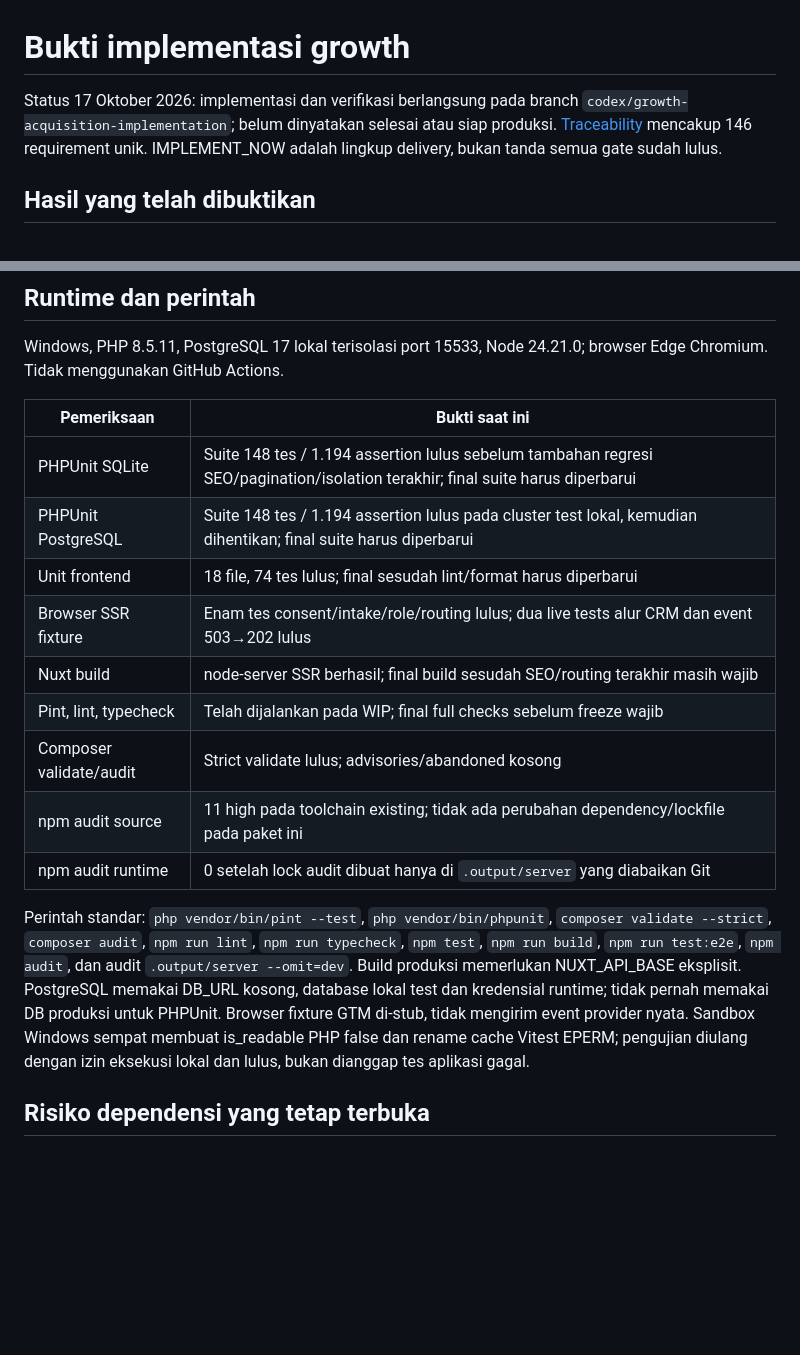
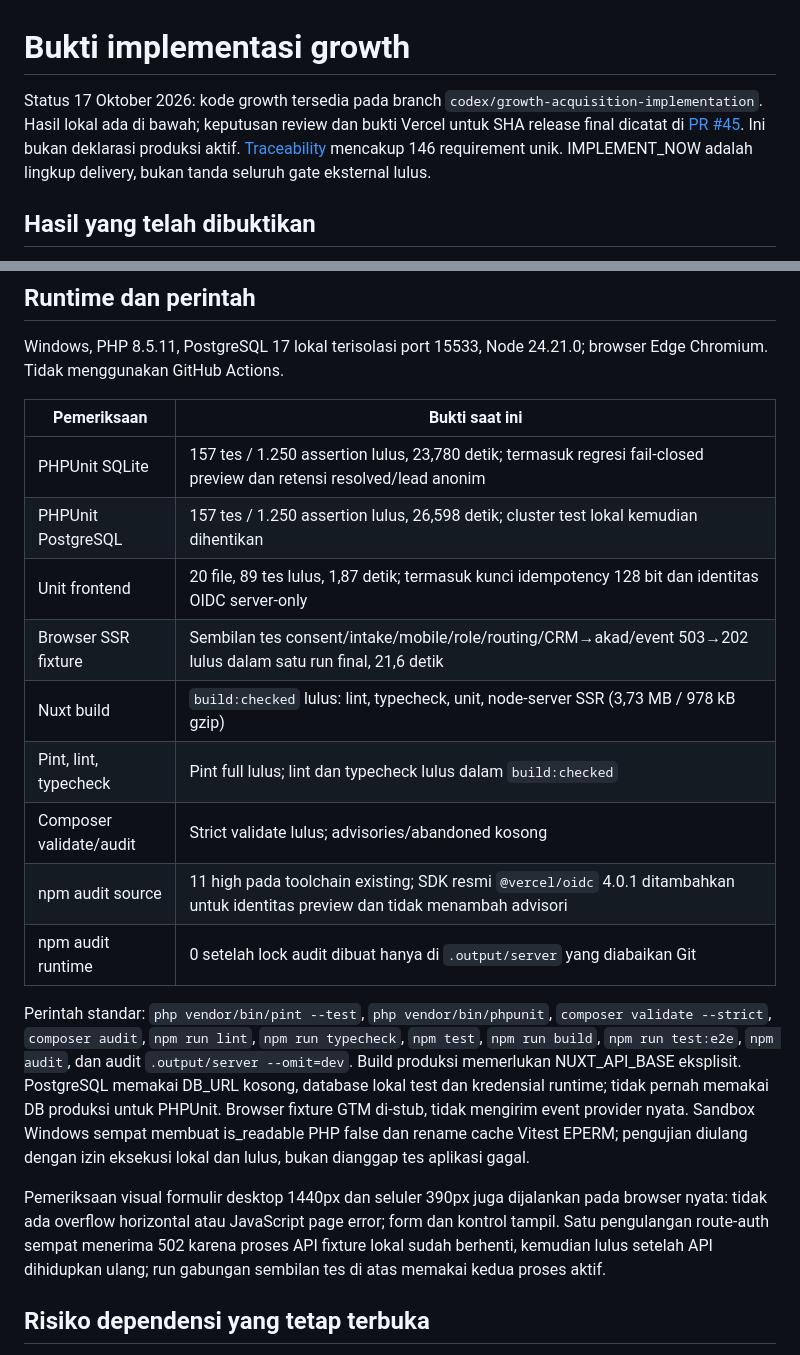
Before and after one commit to ariefmavlana/flamboyan-perum, a Markdown page: docs/growth/validation.md, 2 parts joined by grey strips. Drawn GitHub-style; blank space fills up the shorter version.

Commit message:
docs: record growth verification and preview release gates

```diff
--- a/docs/growth/validation.md
+++ b/docs/growth/validation.md
@@ -1,6 +1,6 @@
 # Bukti implementasi growth
 
-Status 17 Oktober 2026: implementasi dan verifikasi berlangsung pada branch `codex/growth-acquisition-implementation`; belum dinyatakan selesai atau siap produksi. [Traceability](implementation-traceability.md) mencakup 146 requirement unik. IMPLEMENT_NOW adalah lingkup delivery, bukan tanda semua gate sudah lulus.
+Status 17 Oktober 2026: kode growth tersedia pada branch `codex/growth-acquisition-implementation`. Hasil lokal ada di bawah; keputusan review dan bukti Vercel untuk SHA release final dicatat di [PR #45](https://github.com/ariefmavlana/flamboyan-perum/pull/45). Ini bukan deklarasi produksi aktif. [Traceability](implementation-traceability.md) mencakup 146 requirement unik. IMPLEMENT_NOW adalah lingkup delivery, bukan tanda seluruh gate eksternal lulus.
 
 ## Hasil yang telah dibuktikan
 
@@ -15,17 +15,19 @@ Windows, PHP 8.5.11, PostgreSQL 17 lokal terisolasi port 15533, Node 24.21.0; br
 
 | Pemeriksaan | Bukti saat ini |
 | --- | --- |
-| PHPUnit SQLite | Suite 148 tes / 1.194 assertion lulus sebelum tambahan regresi SEO/pagination/isolation terakhir; final suite harus diperbarui |
-| PHPUnit PostgreSQL | Suite 148 tes / 1.194 assertion lulus pada cluster test lokal, kemudian dihentikan; final suite harus diperbarui |
-| Unit frontend | 18 file, 74 tes lulus; final sesudah lint/format harus diperbarui |
-| Browser SSR fixture | Enam tes consent/intake/role/routing lulus; dua live tests alur CRM dan event 503→202 lulus |
-| Nuxt build | node-server SSR berhasil; final build sesudah SEO/routing terakhir masih wajib |
-| Pint, lint, typecheck | Telah dijalankan pada WIP; final full checks sebelum freeze wajib |
+| PHPUnit SQLite | 157 tes / 1.250 assertion lulus, 23,780 detik; termasuk regresi fail-closed preview dan retensi resolved/lead anonim |
+| PHPUnit PostgreSQL | 157 tes / 1.250 assertion lulus, 26,598 detik; cluster test lokal kemudian dihentikan |
+| Unit frontend | 20 file, 89 tes lulus, 1,87 detik; termasuk kunci idempotency 128 bit dan identitas OIDC server-only |
+| Browser SSR fixture | Sembilan tes consent/intake/mobile/role/routing/CRM→akad/event 503→202 lulus dalam satu run final, 21,6 detik |
+| Nuxt build | `build:checked` lulus: lint, typecheck, unit, node-server SSR (3,73 MB / 978 kB gzip) |
+| Pint, lint, typecheck | Pint full lulus; lint dan typecheck lulus dalam `build:checked` |
 | Composer validate/audit | Strict validate lulus; advisories/abandoned kosong |
-| npm audit source | 11 high pada toolchain existing; tidak ada perubahan dependency/lockfile pada paket ini |
+| npm audit source | 11 high pada toolchain existing; SDK resmi `@vercel/oidc` 4.0.1 ditambahkan untuk identitas preview dan tidak menambah advisori |
 | npm audit runtime | 0 setelah lock audit dibuat hanya di `.output/server` yang diabaikan Git |
 
 Perintah standar: `php vendor/bin/pint --test`, `php vendor/bin/phpunit`, `composer validate --strict`, `composer audit`, `npm run lint`, `npm run typecheck`, `npm test`, `npm run build`, `npm run test:e2e`, `npm audit`, dan audit `.output/server --omit=dev`. Build produksi memerlukan NUXT_API_BASE eksplisit. PostgreSQL memakai DB_URL kosong, database lokal test dan kredensial runtime; tidak pernah memakai DB produksi untuk PHPUnit. Browser fixture GTM di-stub, tidak mengirim event provider nyata. Sandbox Windows sempat membuat is_readable PHP false dan rename cache Vitest EPERM; pengujian diulang dengan izin eksekusi lokal dan lulus, bukan dianggap tes aplikasi gagal.
+
+Pemeriksaan visual formulir desktop 1440px dan seluler 390px juga dijalankan pada browser nyata: tidak ada overflow horizontal atau JavaScript page error; form dan kontrol tampil. Satu pengulangan route-auth sempat menerima 502 karena proses API fixture lokal sudah berhenti, kemudian lulus setelah API dihidupkan ulang; run gabungan sembilan tes di atas memakai kedua proses aktif.
 
 ## Risiko dependensi yang tetap terbuka
 
```
Also changed, not shown: other parts of docs/growth/validation.md (+5 -1 lines), docs/growth/preview-isolation-runbook.md (+1 -1 lines).
